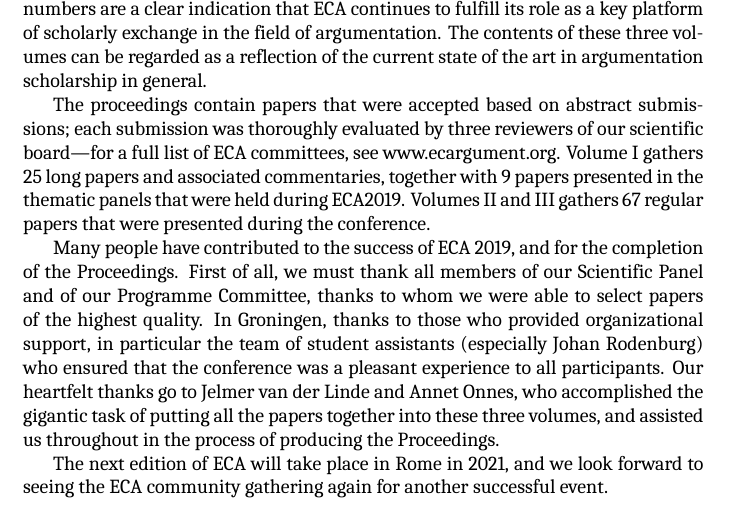
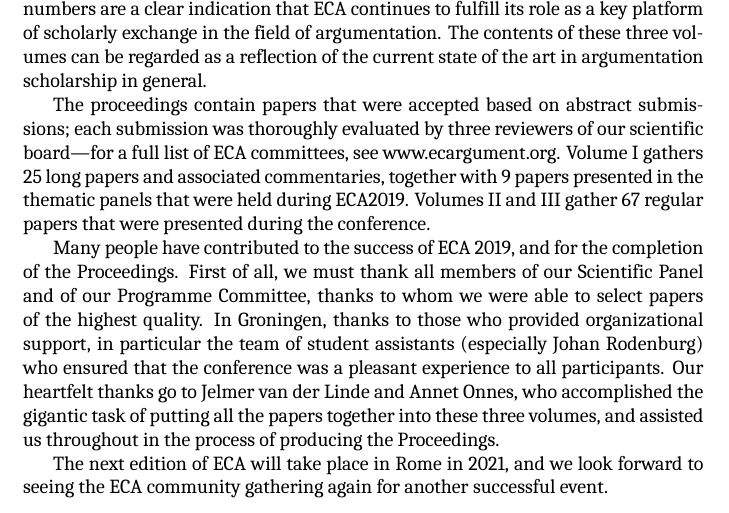
Before and after one commit to jelmervdl/eca2019, a LaTeX book (eca2019proceedings-vol-3.tex, which reads preface.tex): part of page 6 of 14, cut so that both start at the same text. Compiled offline with XeLaTeX; a missing font is replaced by an installed copy or a similar font.

Commit message:
gathers -> gather

```diff
--- a/preface.tex
+++ b/preface.tex
@@ -8,7 +8,7 @@ The European Conference on Argumentation (ECA) is a pan-European biennial initia
 
 The conference had 224 participants, and 188 papers were presented. These high numbers are a clear indication that ECA continues to fulfill its role as a key platform of scholarly exchange in the field of argumentation. The contents of these three volumes can be regarded as a reflection of the current state of the art in argumentation scholarship in general.
 
-The proceedings contain papers that were accepted based on abstract submissions; each submission was thoroughly evaluated by three reviewers of our scientific board—for a full list of ECA committees, see www.ecargument.org. Volume I gathers 25 long papers and associated commentaries, together with 9 papers presented in the thematic panels that were held during ECA2019. Volumes II and III gathers 67 regular papers that were presented during the conference.
+The proceedings contain papers that were accepted based on abstract submissions; each submission was thoroughly evaluated by three reviewers of our scientific board—for a full list of ECA committees, see www.ecargument.org. Volume I gathers 25 long papers and associated commentaries, together with 9 papers presented in the thematic panels that were held during ECA2019. Volumes II and III gather 67 regular papers that were presented during the conference.
 
 Many people have contributed to the success of ECA 2019, and for the completion of the Proceedings. First of all, we must thank all members of our Scientific Panel and of our Programme Committee, thanks to whom we were able to select papers of the highest quality. In Groningen, thanks to those who provided organizational support, in particular the team of student assistants (especially Johan Rodenburg) who ensured that the conference was a pleasant experience to all participants. Our heartfelt thanks go to Jelmer van der Linde and Annet Onnes, who accomplished the gigantic task of putting all the papers together into these three volumes, and assisted us throughout in the process of producing the Proceedings.
 
```
